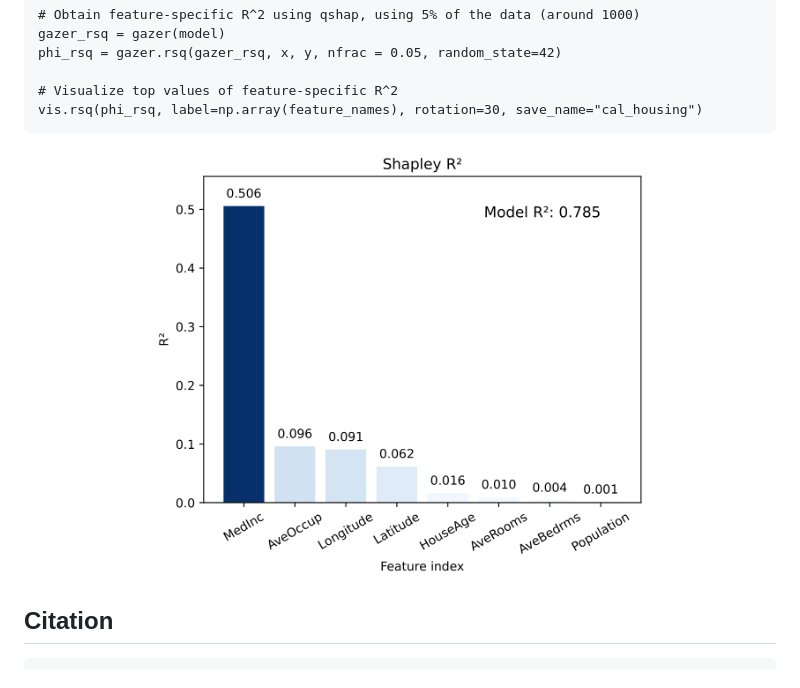
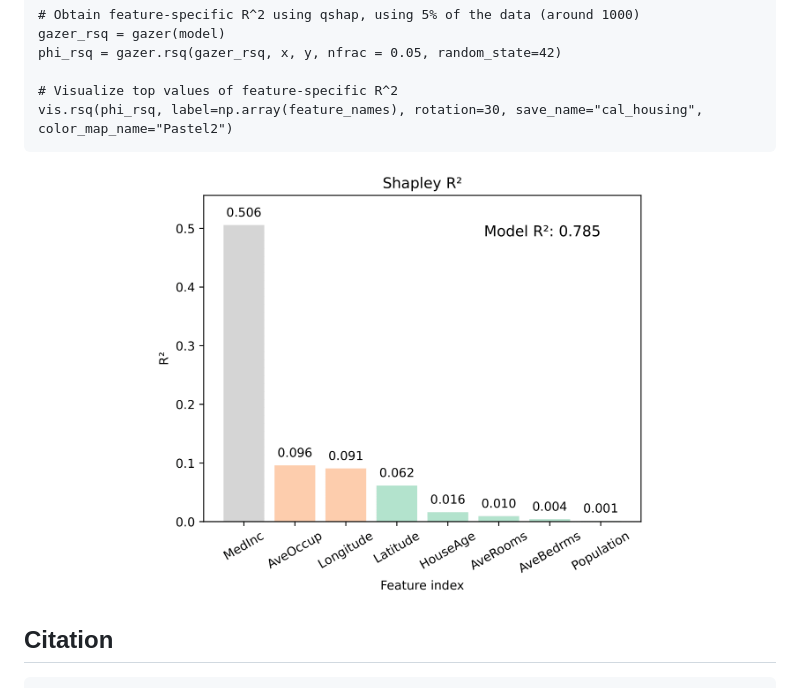
Before and after one commit to catstats/Q-SHAP, a Markdown page: README.md, the part around the change. Rendered like a GitHub page; pictures changed too: figs/cal_housing.png.

Commit message:
Readne

````diff
--- a/README.md
+++ b/README.md
@@ -34,7 +34,7 @@ gazer_rsq = gazer(model)
 phi_rsq = gazer.rsq(gazer_rsq, x, y, nfrac = 0.05, random_state=42)
 
 # Visualize top values of feature-specific R^2
-vis.rsq(phi_rsq, label=np.array(feature_names), rotation=30, save_name="cal_housing")
+vis.rsq(phi_rsq, label=np.array(feature_names), rotation=30, save_name="cal_housing", color_map_name="Pastel2")
 ```
 
 <p align="center">
````
